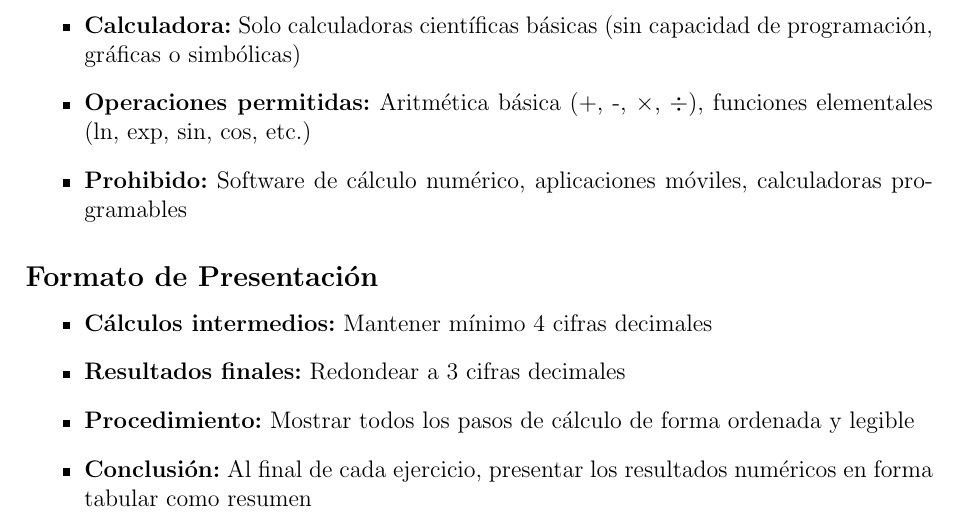
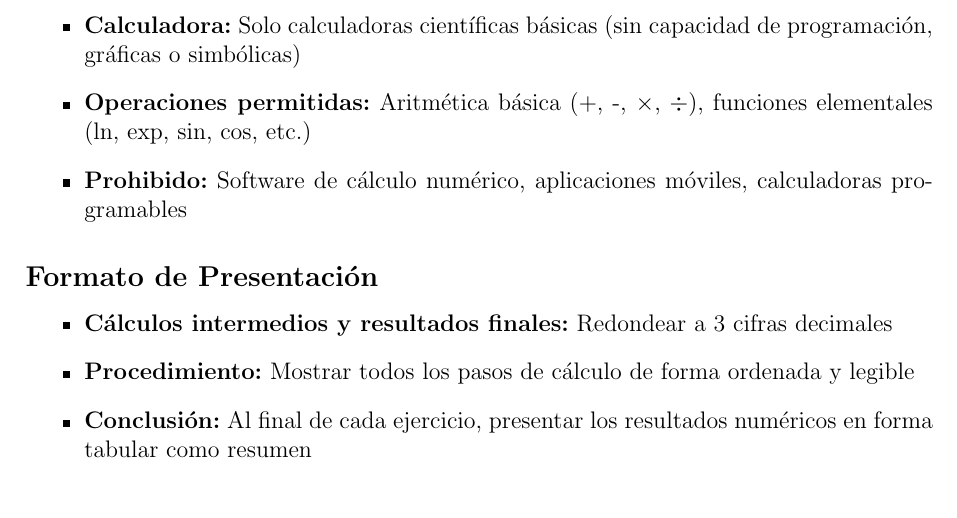
Before and after one commit to julihocc/itesm-ma2008b-notes, a LaTeX problem sheet (period-03/assignment-03/assignment-03.tex): part of page 1 of 3, cut so that both start at the same text. Compiled offline with pdfLaTeX.

Commit message:
Refine presentation format for intermediate calculations and final results

```diff
--- a/period-03/assignment-03/assignment-03.tex
+++ b/period-03/assignment-03/assignment-03.tex
@@ -41,8 +41,7 @@
 
 \subsection*{Formato de Presentación}
 \begin{itemize}
-\item \textbf{Cálculos intermedios:} Mantener mínimo 4 cifras decimales
-\item \textbf{Resultados finales:} Redondear a 3 cifras decimales
+\item \textbf{Cálculos intermedios y resultados finales:} Redondear a 3 cifras decimales
 \item \textbf{Procedimiento:} Mostrar todos los pasos de cálculo de forma ordenada y legible
 \item \textbf{Conclusión:} Al final de cada ejercicio, presentar los resultados numéricos en forma tabular como resumen
 \end{itemize}
```
